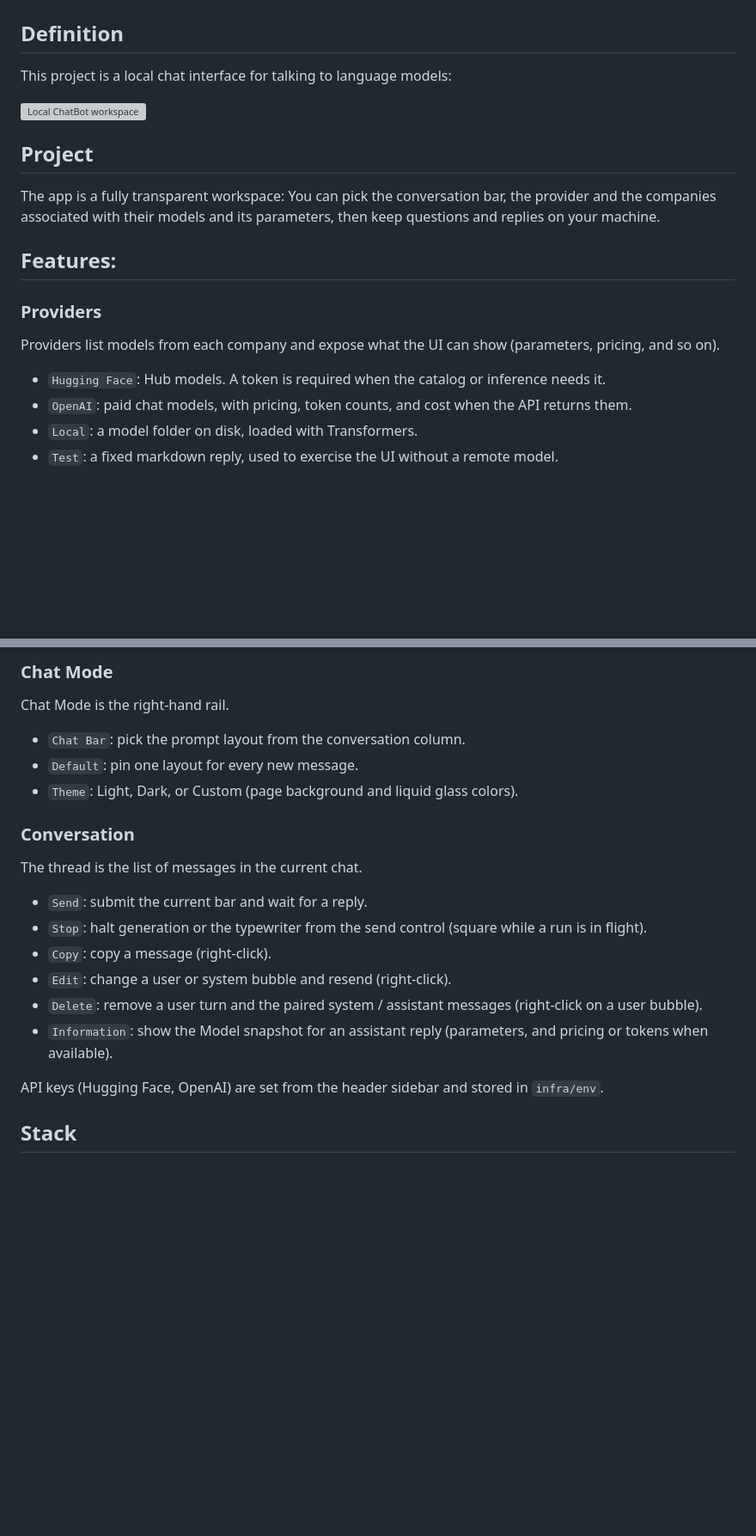
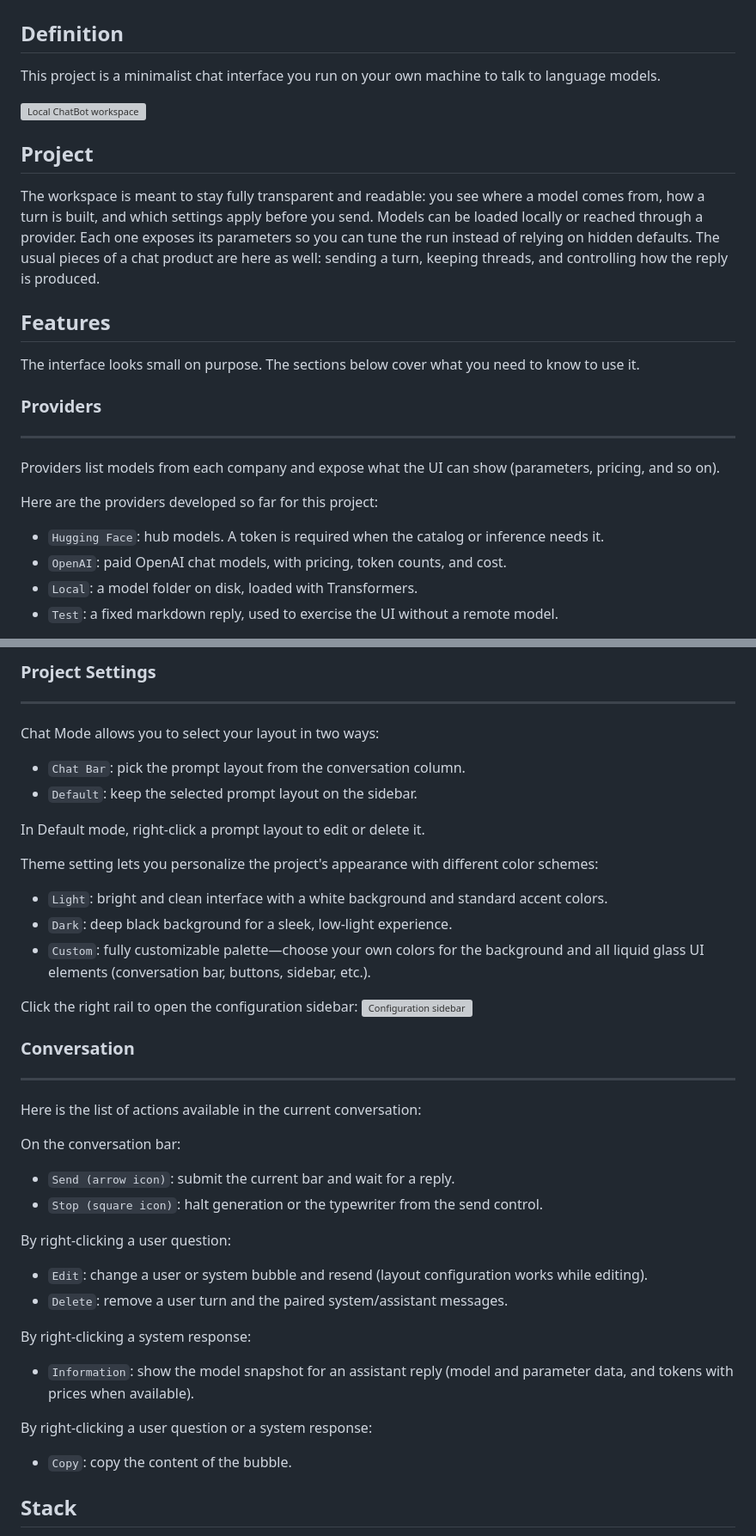
Before and after one commit to AlexisEgea/Local-ChatBot, a Markdown page: README.md, 2 parts joined by grey strips. Shown at 86% size. Drawn GitHub-style; blank space fills up the shorter version; grey boxes are pictures that could not be loaded.

```diff
--- a/README.md
+++ b/README.md
@@ -2,5 +2,5 @@
 
 ## Definition
 
-This project is a local chat interface for talking to language models:
+This project is a minimalist chat interface you run on your own machine to talk to language models.
 
@@ -8,16 +8,23 @@ This project is a local chat interface for talking to language models:
 
 ## Project
 
-The app is a fully transparent workspace: You can pick the conversation bar, the provider and the companies associated with their models and its parameters, then keep questions and replies on your machine.
+The workspace is meant to stay fully transparent and readable: you see where a model comes from, how a turn is built, and which settings apply before you send.
+Models can be loaded locally or reached through a provider. Each one exposes its parameters so you can tune the run instead of relying on hidden defaults.
+The usual pieces of a chat product are here as well: sending a turn, keeping threads, and controlling how the reply is produced.
 
-## Features:
+## Features
+
+The interface looks small on purpose. The sections below cover what you need to know to use it.
 
 ### Providers
+---
 
 Providers list models from each company and expose what the UI can show (parameters, pricing, and so on).
 
-- `Hugging Face`: Hub models. A token is required when the catalog or inference needs it.
-- `OpenAI`: paid chat models, with pricing, token counts, and cost when the API returns them.
+Here are the providers developed so far for this project:
+
+- `Hugging Face`: hub models. A token is required when the catalog or inference needs it.
+- `OpenAI`: paid OpenAI chat models, with pricing, token counts, and cost.
 - `Local`: a model folder on disk, loaded with Transformers.
 - `Test`: a fixed markdown reply, used to exercise the UI without a remote model.
 
@@ -52,24 +70,39 @@ Like other chat UIs, you can start a new chat and keep past threads. Conversatio
 
-### Chat Mode
+### Project Settings
+---
 
-Chat Mode is the right-hand rail.
+Chat Mode allows you to select your layout in two ways:
+- `Chat Bar`: pick the prompt layout from the conversation column.
+- `Default`: keep the selected prompt layout on the sidebar.
 
-- `Chat Bar`: pick the prompt layout from the conversation column.
-- `Default`: pin one layout for every new message.
-- `Theme`: Light, Dark, or Custom (page background and liquid glass colors).
+In Default mode, right-click a prompt layout to edit or delete it.
+
+Theme setting lets you personalize the project's appearance with different color schemes:
+- `Light`: bright and clean interface with a white background and standard accent colors.
+- `Dark`: deep black background for a sleek, low-light experience.
+- `Custom`: fully customizable palette—choose your own colors for the background and all liquid glass UI elements (conversation bar, buttons, sidebar, etc.).
+
+Click the right rail to open the configuration sidebar:
+<img src="./data/documentation/chat_setting_sidebar.png" alt="Configuration sidebar" width="100%">
 
 ### Conversation
+---
 
-The thread is the list of messages in the current chat.
+Here is the list of actions available in the current conversation:
 
-- `Send`: submit the current bar and wait for a reply.
-- `Stop`: halt generation or the typewriter from the send control (square while a run is in flight).
-- `Copy`: copy a message (right-click).
-- `Edit`: change a user or system bubble and resend (right-click).
-- `Delete`: remove a user turn and the paired system / assistant messages (right-click on a user bubble).
-- `Information`: show the Model snapshot for an assistant reply (parameters, and pricing or tokens when available).
+On the conversation bar:
+- `Send (arrow icon)`: submit the current bar and wait for a reply.
+- `Stop (square icon)`: halt generation or the typewriter from the send control.
 
-API keys (Hugging Face, OpenAI) are set from the header sidebar and stored in `infra/env`.
+By right-clicking a user question:
+- `Edit`: change a user or system bubble and resend (layout configuration works while editing).
+- `Delete`: remove a user turn and the paired system/assistant messages.
+
+By right-clicking a system response:
+- `Information`: show the model snapshot for an assistant reply (model and parameter data, and tokens with prices when available).
+
+By right-clicking a user question or a system response:
+- `Copy`: copy the content of the bubble.
 
 ## Stack
 
```
Also changed, not shown: other parts of README.md (+35 -12 lines).
